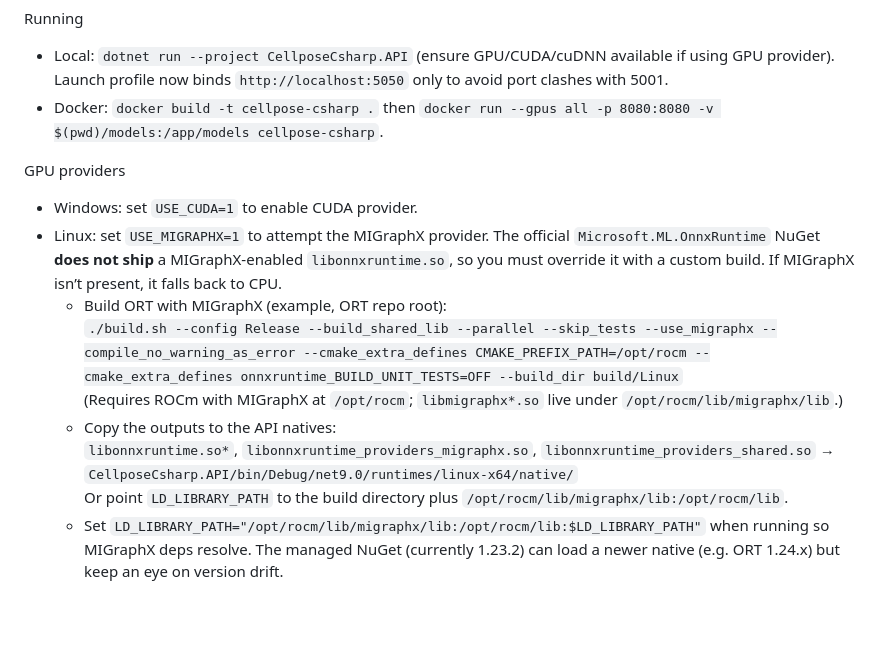
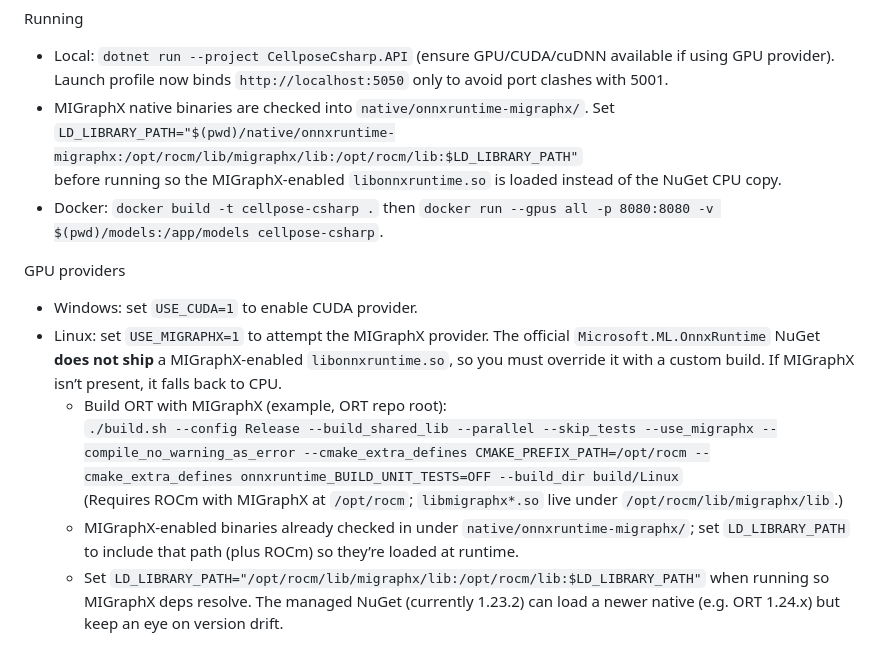
Before and after one commit to keejkrej/cellpose-csharp, a Markdown page: AGENTS.md, the part around the change. Rendered like a GitHub page; blank space fills up the shorter version.

Commit message:
Add MIGraphX native binaries and doc LD_LIBRARY_PATH

```diff
--- a/AGENTS.md
+++ b/AGENTS.md
@@ -9,6 +9,9 @@ Project quick facts
 
 Running
 - Local: `dotnet run --project CellposeCsharp.API` (ensure GPU/CUDA/cuDNN available if using GPU provider). Launch profile now binds `http://localhost:5050` only to avoid port clashes with 5001.
+- MIGraphX native binaries are checked into `native/onnxruntime-migraphx/`. Set
+  `LD_LIBRARY_PATH="$(pwd)/native/onnxruntime-migraphx:/opt/rocm/lib/migraphx/lib:/opt/rocm/lib:$LD_LIBRARY_PATH"`
+  before running so the MIGraphX-enabled `libonnxruntime.so` is loaded instead of the NuGet CPU copy.
 - Docker: `docker build -t cellpose-csharp .` then `docker run --gpus all -p 8080:8080 -v $(pwd)/models:/app/models cellpose-csharp`.
 
 GPU providers
@@ -17,9 +20,7 @@ GPU providers
   - Build ORT with MIGraphX (example, ORT repo root):
     `./build.sh --config Release --build_shared_lib --parallel --skip_tests --use_migraphx --compile_no_warning_as_error --cmake_extra_defines CMAKE_PREFIX_PATH=/opt/rocm --cmake_extra_defines onnxruntime_BUILD_UNIT_TESTS=OFF --build_dir build/Linux`
     (Requires ROCm with MIGraphX at `/opt/rocm`; `libmigraphx*.so` live under `/opt/rocm/lib/migraphx/lib`.)
-  - Copy the outputs to the API natives:
-    `libonnxruntime.so*`, `libonnxruntime_providers_migraphx.so`, `libonnxruntime_providers_shared.so` → `CellposeCsharp.API/bin/Debug/net9.0/runtimes/linux-x64/native/`
-    Or point `LD_LIBRARY_PATH` to the build directory plus `/opt/rocm/lib/migraphx/lib:/opt/rocm/lib`.
+  - MIGraphX-enabled binaries already checked in under `native/onnxruntime-migraphx/`; set `LD_LIBRARY_PATH` to include that path (plus ROCm) so they’re loaded at runtime.
   - Set `LD_LIBRARY_PATH="/opt/rocm/lib/migraphx/lib:/opt/rocm/lib:$LD_LIBRARY_PATH"` when running so MIGraphX deps resolve. The managed NuGet (currently 1.23.2) can load a newer native (e.g. ORT 1.24.x) but keep an eye on version drift.
 
 OpenCvSharp on Arch Linux
```
